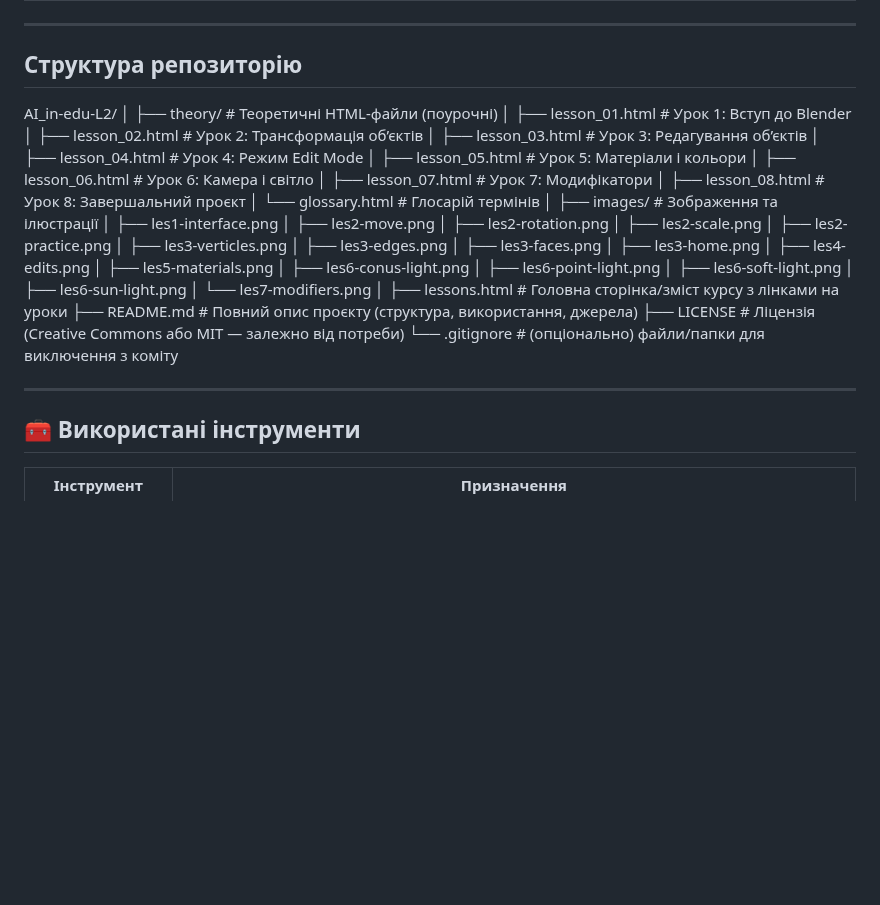
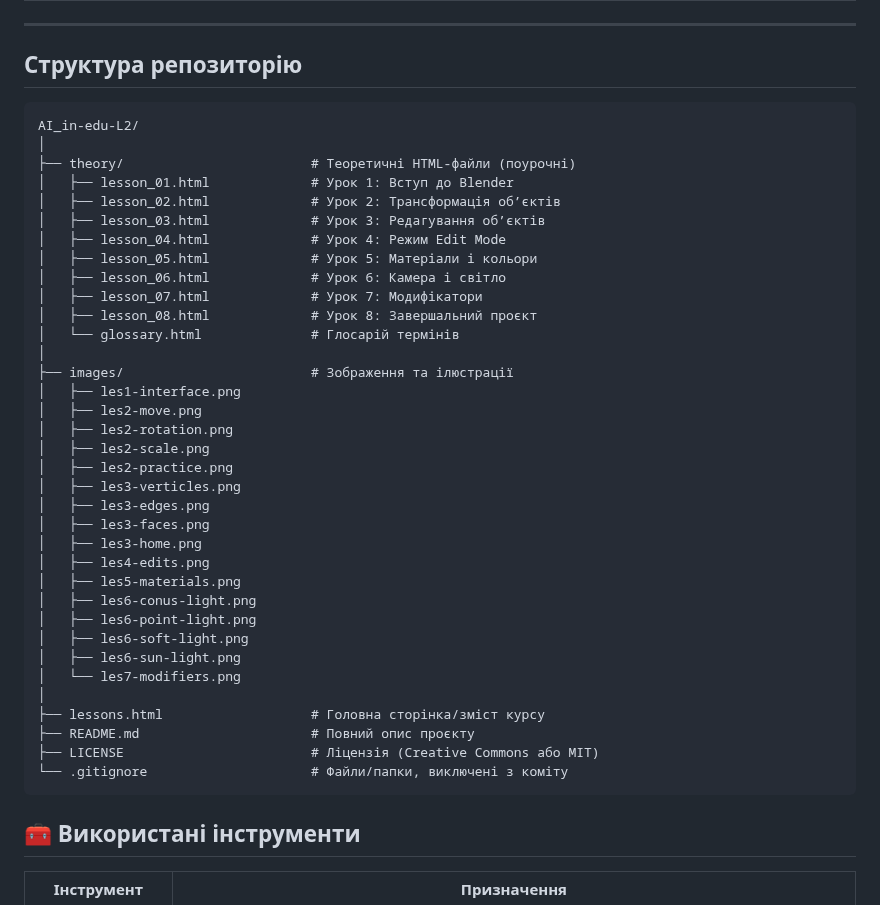
Before and after one commit to andrewkawetckiy/AI_in-edu-L2, a Markdown page: README.md, the part around the change. Rendered like a GitHub page; blank space fills up the shorter version.

Commit message:
fix structure of repo Update README.md

````diff
--- a/README.md
+++ b/README.md
@@ -49,6 +49,7 @@
 
 ## Структура репозиторію
 
+```
 AI_in-edu-L2/
 │
 ├── theory/                        # Теоретичні HTML-файли (поурочні)
@@ -80,13 +81,14 @@ AI_in-edu-L2/
 │   ├── les6-sun-light.png
 │   └── les7-modifiers.png
 │
-├── lessons.html                   # Головна сторінка/зміст курсу з лінками на уроки
-├── README.md                      # Повний опис проєкту (структура, використання, джерела)
-├── LICENSE                        # Ліцензія (Creative Commons або MIT — залежно від потреби)
-└── .gitignore                     # (опціонально) файли/папки для виключення з коміту
+├── lessons.html                   # Головна сторінка/зміст курсу
+├── README.md                      # Повний опис проєкту
+├── LICENSE                        # Ліцензія (Creative Commons або MIT)
+└── .gitignore                     # Файли/папки, виключені з коміту
+```
 
 
----
+
 
 ## 🧰 Використані інструменти
 
````
